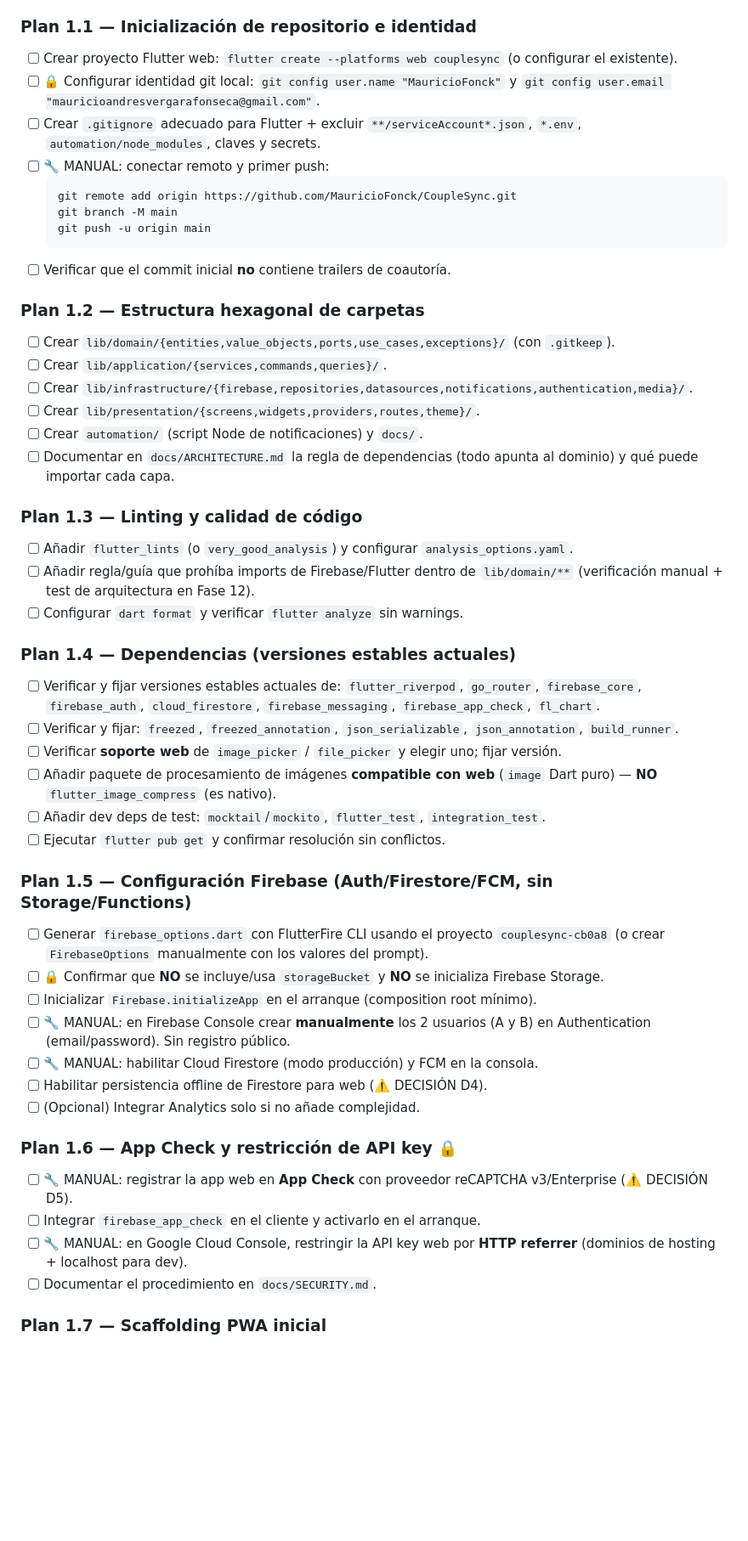
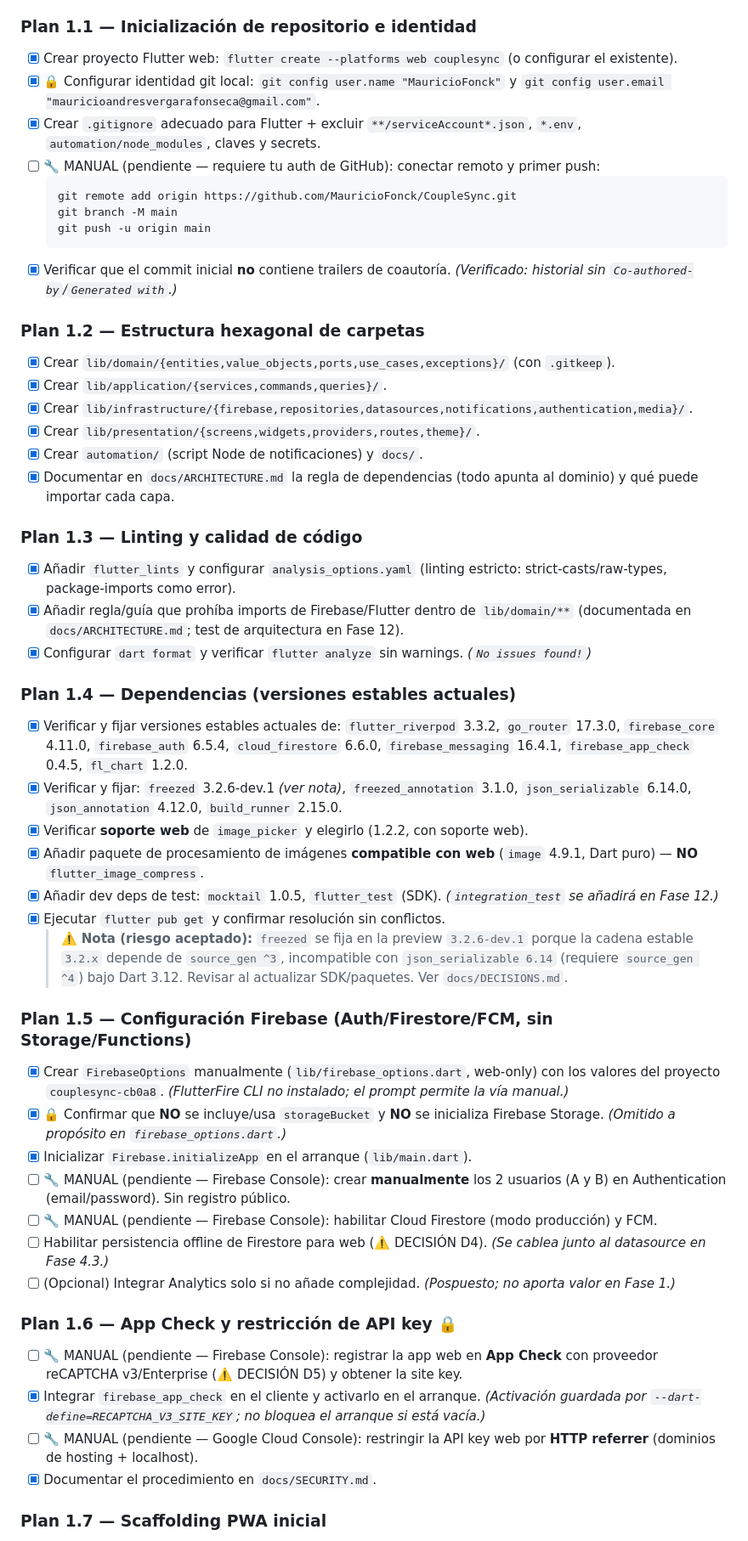
Before and after one commit to MauricioFonck/CoupleSync, a Markdown page: docs/ROADMAP.md, the part around one of its changes. Shown at 85% size. Rendered like a GitHub page; blank space fills up the shorter version.

Commit message:
docs(fase1): marca progreso de Fase 1 en ROADMAP (hecho vs pendientes manuales)

````diff
--- a/docs/ROADMAP.md
+++ b/docs/ROADMAP.md
@@ -111,51 +111,52 @@
 **Dependencias:** ninguna · **Entregables:** repo conectado a GitHub, proyecto Flutter web con estructura hexagonal vacía, dependencias resueltas, Firebase (Auth/Firestore/FCM) configurado sin Storage/Functions, App Check + restricción de key, decisiones §5/§6 documentadas (este ROADMAP), scaffolding PWA inicial corriendo.
 
 ### Plan 1.1 — Inicialización de repositorio e identidad
-- [ ] Crear proyecto Flutter web: `flutter create --platforms web couplesync` (o configurar el existente).
-- [ ] 🔒 Configurar identidad git local: `git config user.name "MauricioFonck"` y `git config user.email "mauricioandresvergarafonseca@gmail.com"`.
-- [ ] Crear `.gitignore` adecuado para Flutter + excluir `**/serviceAccount*.json`, `*.env`, `automation/node_modules`, claves y secrets.
-- [ ] 🔧 MANUAL: conectar remoto y primer push:
+- [x] Crear proyecto Flutter web: `flutter create --platforms web couplesync` (o configurar el existente).
+- [x] 🔒 Configurar identidad git local: `git config user.name "MauricioFonck"` y `git config user.email "mauricioandresvergarafonseca@gmail.com"`.
+- [x] Crear `.gitignore` adecuado para Flutter + excluir `**/serviceAccount*.json`, `*.env`, `automation/node_modules`, claves y secrets.
+- [ ] 🔧 MANUAL (pendiente — requiere tu auth de GitHub): conectar remoto y primer push:
   ```bash
   git remote add origin https://github.com/MauricioFonck/CoupleSync.git
   git branch -M main
   git push -u origin main
   ```
-- [ ] Verificar que el commit inicial **no** contiene trailers de coautoría.
+- [x] Verificar que el commit inicial **no** contiene trailers de coautoría. *(Verificado: historial sin `Co-authored-by`/`Generated with`.)*
 
 ### Plan 1.2 — Estructura hexagonal de carpetas
-- [ ] Crear `lib/domain/{entities,value_objects,ports,use_cases,exceptions}/` (con `.gitkeep`).
-- [ ] Crear `lib/application/{services,commands,queries}/`.
-- [ ] Crear `lib/infrastructure/{firebase,repositories,datasources,notifications,authentication,media}/`.
-- [ ] Crear `lib/presentation/{screens,widgets,providers,routes,theme}/`.
-- [ ] Crear `automation/` (script Node de notificaciones) y `docs/`.
-- [ ] Documentar en `docs/ARCHITECTURE.md` la regla de dependencias (todo apunta al dominio) y qué puede importar cada capa.
+- [x] Crear `lib/domain/{entities,value_objects,ports,use_cases,exceptions}/` (con `.gitkeep`).
+- [x] Crear `lib/application/{services,commands,queries}/`.
+- [x] Crear `lib/infrastructure/{firebase,repositories,datasources,notifications,authentication,media}/`.
+- [x] Crear `lib/presentation/{screens,widgets,providers,routes,theme}/`.
+- [x] Crear `automation/` (script Node de notificaciones) y `docs/`.
+- [x] Documentar en `docs/ARCHITECTURE.md` la regla de dependencias (todo apunta al dominio) y qué puede importar cada capa.
 
 ### Plan 1.3 — Linting y calidad de código
-- [ ] Añadir `flutter_lints` (o `very_good_analysis`) y configurar `analysis_options.yaml`.
-- [ ] Añadir regla/guía que prohíba imports de Firebase/Flutter dentro de `lib/domain/**` (verificación manual + test de arquitectura en Fase 12).
-- [ ] Configurar `dart format` y verificar `flutter analyze` sin warnings.
+- [x] Añadir `flutter_lints` y configurar `analysis_options.yaml` (linting estricto: strict-casts/raw-types, package-imports como error).
+- [x] Añadir regla/guía que prohíba imports de Firebase/Flutter dentro de `lib/domain/**` (documentada en `docs/ARCHITECTURE.md`; test de arquitectura en Fase 12).
+- [x] Configurar `dart format` y verificar `flutter analyze` sin warnings. *(`No issues found!`)*
 
 ### Plan 1.4 — Dependencias (versiones estables actuales)
-- [ ] Verificar y fijar versiones estables actuales de: `flutter_riverpod`, `go_router`, `firebase_core`, `firebase_auth`, `cloud_firestore`, `firebase_messaging`, `firebase_app_check`, `fl_chart`.
-- [ ] Verificar y fijar: `freezed`, `freezed_annotation`, `json_serializable`, `json_annotation`, `build_runner`.
-- [ ] Verificar **soporte web** de `image_picker` / `file_picker` y elegir uno; fijar versión.
-- [ ] Añadir paquete de procesamiento de imágenes **compatible con web** (`image` Dart puro) — **NO** `flutter_image_compress` (es nativo).
-- [ ] Añadir dev deps de test: `mocktail`/`mockito`, `flutter_test`, `integration_test`.
-- [ ] Ejecutar `flutter pub get` y confirmar resolución sin conflictos.
+- [x] Verificar y fijar versiones estables actuales de: `flutter_riverpod` 3.3.2, `go_router` 17.3.0, `firebase_core` 4.11.0, `firebase_auth` 6.5.4, `cloud_firestore` 6.6.0, `firebase_messaging` 16.4.1, `firebase_app_check` 0.4.5, `fl_chart` 1.2.0.
+- [x] Verificar y fijar: `freezed` 3.2.6-dev.1 *(ver nota)*, `freezed_annotation` 3.1.0, `json_serializable` 6.14.0, `json_annotation` 4.12.0, `build_runner` 2.15.0.
+- [x] Verificar **soporte web** de `image_picker` y elegirlo (1.2.2, con soporte web).
+- [x] Añadir paquete de procesamiento de imágenes **compatible con web** (`image` 4.9.1, Dart puro) — **NO** `flutter_image_compress`.
+- [x] Añadir dev deps de test: `mocktail` 1.0.5, `flutter_test` (SDK). *(`integration_test` se añadirá en Fase 12.)*
+- [x] Ejecutar `flutter pub get` y confirmar resolución sin conflictos.
+  > ⚠️ **Nota (riesgo aceptado):** `freezed` se fija en la preview `3.2.6-dev.1` porque la cadena estable `3.2.x` depende de `source_gen ^3`, incompatible con `json_serializable 6.14` (requiere `source_gen ^4`) bajo Dart 3.12. Revisar al actualizar SDK/paquetes. Ver `docs/DECISIONS.md`.
 
 ### Plan 1.5 — Configuración Firebase (Auth/Firestore/FCM, sin Storage/Functions)
-- [ ] Generar `firebase_options.dart` con FlutterFire CLI usando el proyecto `couplesync-cb0a8` (o crear `FirebaseOptions` manualmente con los valores del prompt).
-- [ ] 🔒 Confirmar que **NO** se incluye/usa `storageBucket` y **NO** se inicializa Firebase Storage.
-- [ ] Inicializar `Firebase.initializeApp` en el arranque (composition root mínimo).
-- [ ] 🔧 MANUAL: en Firebase Console crear **manualmente** los 2 usuarios (A y B) en Authentication (email/password). Sin registro público.
-- [ ] 🔧 MANUAL: habilitar Cloud Firestore (modo producción) y FCM en la consola.
-- [ ] Habilitar persistencia offline de Firestore para web (⚠️ DECISIÓN D4).
-- [ ] (Opcional) Integrar Analytics solo si no añade complejidad.
+- [x] Crear `FirebaseOptions` manualmente (`lib/firebase_options.dart`, web-only) con los valores del proyecto `couplesync-cb0a8`. *(FlutterFire CLI no instalado; el prompt permite la vía manual.)*
+- [x] 🔒 Confirmar que **NO** se incluye/usa `storageBucket` y **NO** se inicializa Firebase Storage. *(Omitido a propósito en `firebase_options.dart`.)*
+- [x] Inicializar `Firebase.initializeApp` en el arranque (`lib/main.dart`).
+- [ ] 🔧 MANUAL (pendiente — Firebase Console): crear **manualmente** los 2 usuarios (A y B) en Authentication (email/password). Sin registro público.
+- [ ] 🔧 MANUAL (pendiente — Firebase Console): habilitar Cloud Firestore (modo producción) y FCM.
+- [ ] Habilitar persistencia offline de Firestore para web (⚠️ DECISIÓN D4). *(Se cablea junto al datasource en Fase 4.3.)*
+- [ ] (Opcional) Integrar Analytics solo si no añade complejidad. *(Pospuesto; no aporta valor en Fase 1.)*
 
 ### Plan 1.6 — App Check y restricción de API key 🔒
-- [ ] 🔧 MANUAL: registrar la app web en **App Check** con proveedor reCAPTCHA v3/Enterprise (⚠️ DECISIÓN D5).
-- [ ] Integrar `firebase_app_check` en el cliente y activarlo en el arranque.
-- [ ] 🔧 MANUAL: en Google Cloud Console, restringir la API key web por **HTTP referrer** (dominios de hosting + localhost para dev).
-- [ ] Documentar el procedimiento en `docs/SECURITY.md`.
+- [ ] 🔧 MANUAL (pendiente — Firebase Console): registrar la app web en **App Check** con proveedor reCAPTCHA v3/Enterprise (⚠️ DECISIÓN D5) y obtener la site key.
+- [x] Integrar `firebase_app_check` en el cliente y activarlo en el arranque. *(Activación guardada por `--dart-define=RECAPTCHA_V3_SITE_KEY`; no bloquea el arranque si está vacía.)*
+- [ ] 🔧 MANUAL (pendiente — Google Cloud Console): restringir la API key web por **HTTP referrer** (dominios de hosting + localhost).
+- [x] Documentar el procedimiento en `docs/SECURITY.md`.
 
 ### Plan 1.7 — Scaffolding PWA inicial
````
Also changed, not shown: other parts of docs/ROADMAP.md (+9 -9 lines).
